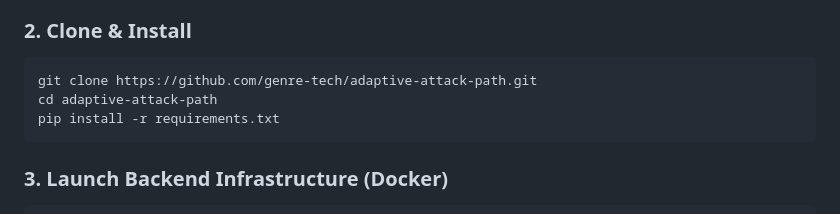
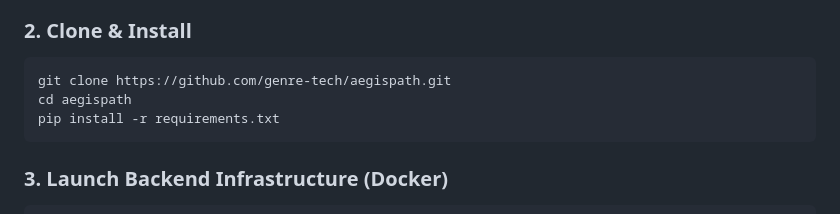
Before and after one commit to genre-tech/aegispath, a Markdown page: README.md, the part around the change. Drawn GitHub-style.

Commit message:
Update repository clone URL in README.md

````diff
--- a/README.md
+++ b/README.md
@@ -79,8 +79,8 @@ flowchart TD
 
 ### 2. Clone & Install
 ```bash
-git clone https://github.com/genre-tech/adaptive-attack-path.git
-cd adaptive-attack-path
+git clone https://github.com/genre-tech/aegispath.git
+cd aegispath
 pip install -r requirements.txt
 ```
 
````
